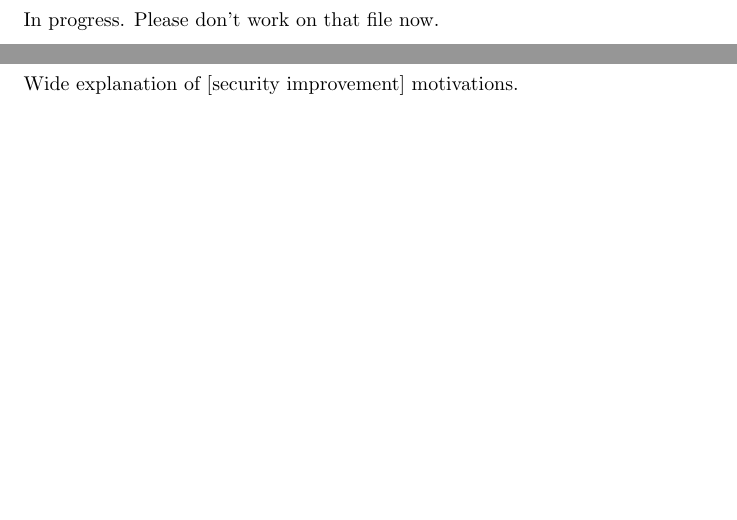
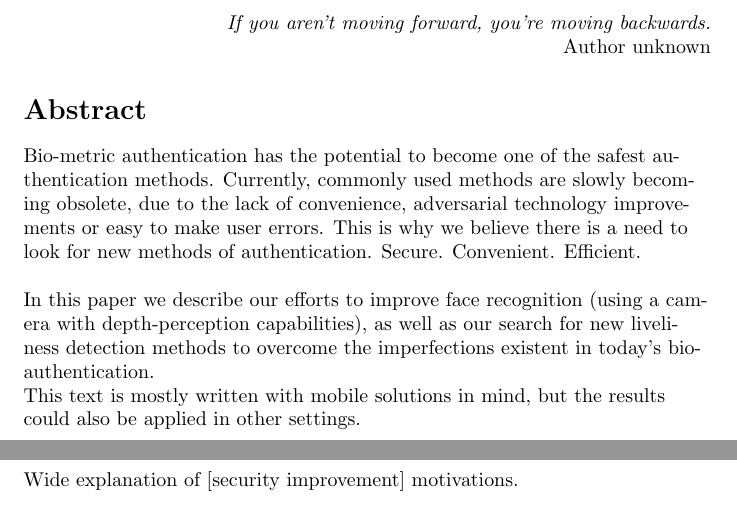
Before and after one commit to tomaszgarbus/rgbd-face-auth, a LaTeX document (whitepaper/temp-paper.tex, which reads whitepaper/frontend/abstract.tex, whitepaper/surroundings/abstract.tex): two parts of pages 1 and 2 of 5, joined at a grey line, cut at the place of the change, the shorter picture padded with empty space. Compiled offline with pdfLaTeX.

Commit message:
Abstrac creation

```diff
--- a/whitepaper/frontend/abstract.tex
+++ /dev/null
@@ -1,4 +0,0 @@
-\section*{Abstract}
-
-In progress.
-Please don't work on that file now.
--- /dev/null
+++ b/whitepaper/surroundings/abstract.tex
@@ -0,0 +1,24 @@
+\begin{flushright}
+    \textit{If you aren't moving forward, you're moving backwards.}
+
+    Author unknown % TODO: Change quote or try to find author.
+\end{flushright}
+
+
+\section*{Abstract}
+Bio-metric authentication has the potential to become
+one of the safest authentication methods.
+Currently, commonly used methods are slowly becoming obsolete,
+due to the lack of convenience, adversarial technology
+improvements or easy to make user errors.
+This is why we believe there is a need to look for
+new methods of authentication. Secure. Convenient. Efficient.\par
+\bigskip
+
+
+In this paper we describe our efforts to improve face recognition
+(using a camera with depth-perception capabilities), as well as
+our search for new liveliness detection methods to overcome
+the imperfections existent in today's bio-authentication.\\
+This text is mostly written with mobile solutions in mind,
+but the results could also be applied in other settings.
--- a/whitepaper/temp-paper.tex
+++ b/whitepaper/temp-paper.tex
@@ -2,6 +2,8 @@
 % ALL CHANGES WILL BE LOST!
 
 \documentclass{article}
+\usepackage[document]{ragged2e}
+
 
 \usepackage[english]{babel}
 \usepackage[utf8]{inputenc}
@@ -12,7 +14,7 @@
 \usepackage{amsmath}
 
 \begin{document}
-    \include{frontend/abstract}
+    \include{surroundings/abstract}
 
     \include{content/introduction}
     \include{content/face-auth}
```
